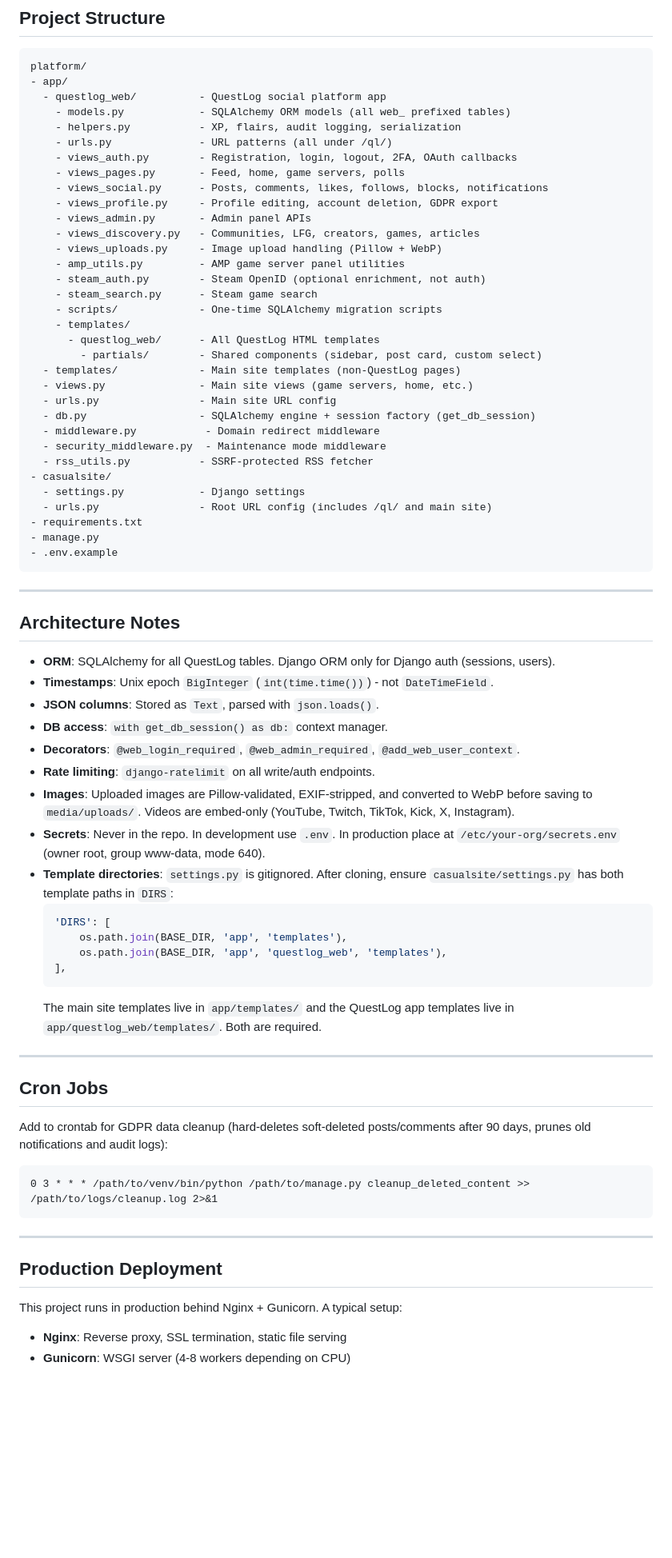
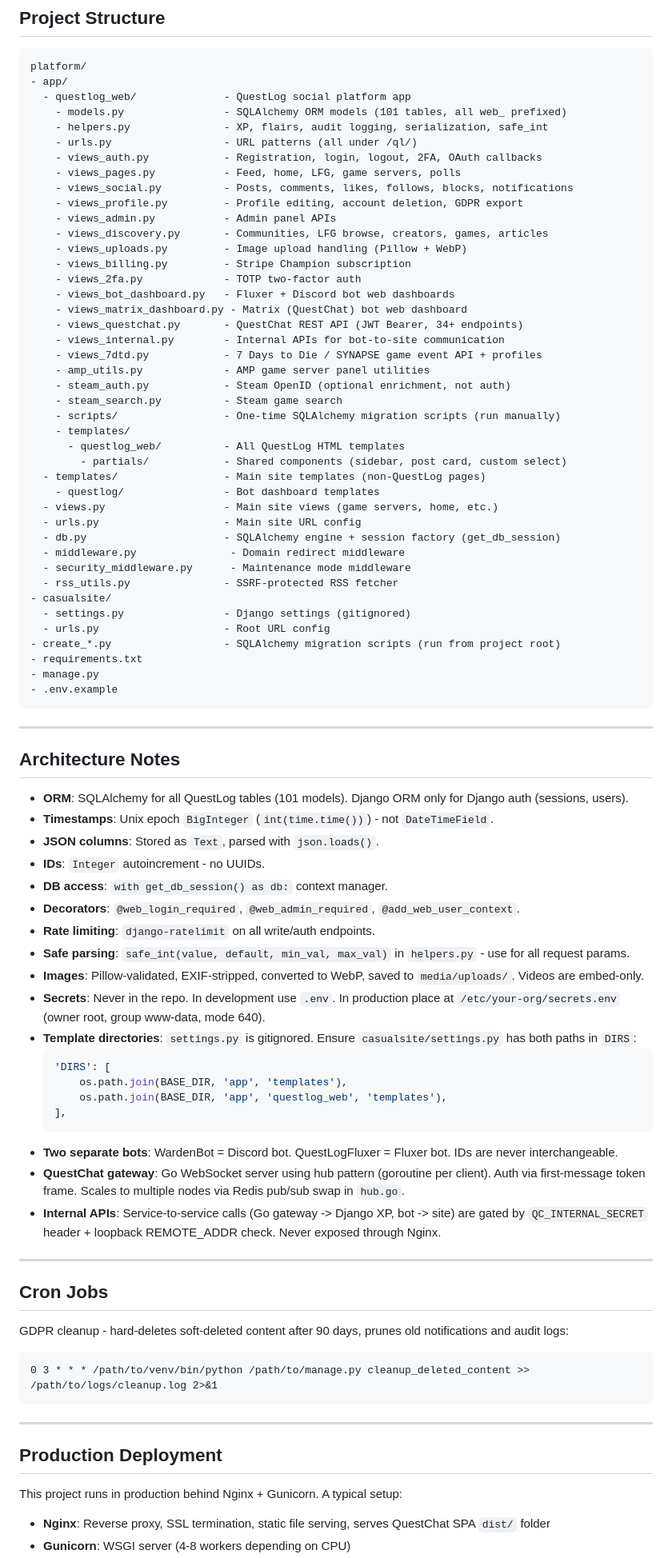
Before and after one commit to Casual-Heroes/QuestLog, a Markdown page: README.md, the part around one of its changes. Shown at 80% size. GitHub-like rendering; blank space fills up the shorter version.

````diff
--- a/README.md
+++ b/README.md
@@ -239,34 +315,43 @@ Copy `.env.example` for the full list. Key variables:
 ```
 platform/
 - app/
-  - questlog_web/          - QuestLog social platform app
-    - models.py            - SQLAlchemy ORM models (all web_ prefixed tables)
-    - helpers.py           - XP, flairs, audit logging, serialization
-    - urls.py              - URL patterns (all under /ql/)
-    - views_auth.py        - Registration, login, logout, 2FA, OAuth callbacks
-    - views_pages.py       - Feed, home, game servers, polls
-    - views_social.py      - Posts, comments, likes, follows, blocks, notifications
-    - views_profile.py     - Profile editing, account deletion, GDPR export
-    - views_admin.py       - Admin panel APIs
-    - views_discovery.py   - Communities, LFG, creators, games, articles
-    - views_uploads.py     - Image upload handling (Pillow + WebP)
-    - amp_utils.py         - AMP game server panel utilities
-    - steam_auth.py        - Steam OpenID (optional enrichment, not auth)
-    - steam_search.py      - Steam game search
-    - scripts/             - One-time SQLAlchemy migration scripts
+  - questlog_web/              - QuestLog social platform app
+    - models.py                - SQLAlchemy ORM models (101 tables, all web_ prefixed)
+    - helpers.py               - XP, flairs, audit logging, serialization, safe_int
+    - urls.py                  - URL patterns (all under /ql/)
+    - views_auth.py            - Registration, login, logout, 2FA, OAuth callbacks
+    - views_pages.py           - Feed, home, LFG, game servers, polls
+    - views_social.py          - Posts, comments, likes, follows, blocks, notifications
+    - views_profile.py         - Profile editing, account deletion, GDPR export
+    - views_admin.py           - Admin panel APIs
+    - views_discovery.py       - Communities, LFG browse, creators, games, articles
+    - views_uploads.py         - Image upload handling (Pillow + WebP)
+    - views_billing.py         - Stripe Champion subscription
+    - views_2fa.py             - TOTP two-factor auth
+    - views_bot_dashboard.py   - Fluxer + Discord bot web dashboards
+    - views_matrix_dashboard.py - Matrix (QuestChat) bot web dashboard
+    - views_questchat.py       - QuestChat REST API (JWT Bearer, 34+ endpoints)
+    - views_internal.py        - Internal APIs for bot-to-site communication
+    - views_7dtd.py            - 7 Days to Die / SYNAPSE game event API + profiles
+    - amp_utils.py             - AMP game server panel utilities
+    - steam_auth.py            - Steam OpenID (optional enrichment, not auth)
+    - steam_search.py          - Steam game search
+    - scripts/                 - One-time SQLAlchemy migration scripts (run manually)
     - templates/
-      - questlog_web/      - All QuestLog HTML templates
-        - partials/        - Shared components (sidebar, post card, custom select)
-  - templates/             - Main site templates (non-QuestLog pages)
-  - views.py               - Main site views (game servers, home, etc.)
-  - urls.py                - Main site URL config
-  - db.py                  - SQLAlchemy engine + session factory (get_db_session)
-  - middleware.py           - Domain redirect middleware
-  - security_middleware.py  - Maintenance mode middleware
-  - rss_utils.py           - SSRF-protected RSS fetcher
+      - questlog_web/          - All QuestLog HTML templates
+        - partials/            - Shared components (sidebar, post card, custom select)
+  - templates/                 - Main site templates (non-QuestLog pages)
+    - questlog/                - Bot dashboard templates
+  - views.py                   - Main site views (game servers, home, etc.)
+  - urls.py                    - Main site URL config
+  - db.py                      - SQLAlchemy engine + session factory (get_db_session)
+  - middleware.py               - Domain redirect middleware
+  - security_middleware.py      - Maintenance mode middleware
+  - rss_utils.py               - SSRF-protected RSS fetcher
 - casualsite/
-  - settings.py            - Django settings
-  - urls.py                - Root URL config (includes /ql/ and main site)
+  - settings.py                - Django settings (gitignored)
+  - urls.py                    - Root URL config
+- create_*.py                  - SQLAlchemy migration scripts (run from project root)
 - requirements.txt
 - manage.py
 - .env.example
@@ -276,28 +361,32 @@ platform/
 
 ## Architecture Notes
 
-- **ORM**: SQLAlchemy for all QuestLog tables. Django ORM only for Django auth (sessions, users).
+- **ORM**: SQLAlchemy for all QuestLog tables (101 models). Django ORM only for Django auth (sessions, users).
 - **Timestamps**: Unix epoch `BigInteger` (`int(time.time())`) - not `DateTimeField`.
 - **JSON columns**: Stored as `Text`, parsed with `json.loads()`.
+- **IDs**: `Integer` autoincrement - no UUIDs.
 - **DB access**: `with get_db_session() as db:` context manager.
 - **Decorators**: `@web_login_required`, `@web_admin_required`, `@add_web_user_context`.
 - **Rate limiting**: `django-ratelimit` on all write/auth endpoints.
-- **Images**: Uploaded images are Pillow-validated, EXIF-stripped, and converted to WebP before saving to `media/uploads/`. Videos are embed-only (YouTube, Twitch, TikTok, Kick, X, Instagram).
+- **Safe parsing**: `safe_int(value, default, min_val, max_val)` in `helpers.py` - use for all request params.
+- **Images**: Pillow-validated, EXIF-stripped, converted to WebP, saved to `media/uploads/`. Videos are embed-only.
 - **Secrets**: Never in the repo. In development use `.env`. In production place at `/etc/your-org/secrets.env` (owner root, group www-data, mode 640).
-- **Template directories**: `settings.py` is gitignored. After cloning, ensure `casualsite/settings.py` has both template paths in `DIRS`:
+- **Template directories**: `settings.py` is gitignored. Ensure `casualsite/settings.py` has both paths in `DIRS`:
   ```python
   'DIRS': [
       os.path.join(BASE_DIR, 'app', 'templates'),
       os.path.join(BASE_DIR, 'app', 'questlog_web', 'templates'),
   ],
   ```
-  The main site templates live in `app/templates/` and the QuestLog app templates live in `app/questlog_web/templates/`. Both are required.
+- **Two separate bots**: WardenBot = Discord bot. QuestLogFluxer = Fluxer bot. IDs are never interchangeable.
+- **QuestChat gateway**: Go WebSocket server using hub pattern (goroutine per client). Auth via first-message token frame. Scales to multiple nodes via Redis pub/sub swap in `hub.go`.
+- **Internal APIs**: Service-to-service calls (Go gateway -> Django XP, bot -> site) are gated by `QC_INTERNAL_SECRET` header + loopback REMOTE_ADDR check. Never exposed through Nginx.
 
 ---
 
 ## Cron Jobs
 
-Add to crontab for GDPR data cleanup (hard-deletes soft-deleted posts/comments after 90 days, prunes old notifications and audit logs):
+GDPR cleanup - hard-deletes soft-deleted content after 90 days, prunes old notifications and audit logs:
 
 ```
 0 3 * * * /path/to/venv/bin/python /path/to/manage.py cleanup_deleted_content >> /path/to/logs/cleanup.log 2>&1
@@ -309,5 +398,5 @@ Add to crontab for GDPR data cleanup (hard-deletes soft-deleted posts/comments a
 
 This project runs in production behind Nginx + Gunicorn. A typical setup:
 
-- **Nginx**: Reverse proxy, SSL termination, static file serving
+- **Nginx**: Reverse proxy, SSL termination, static file serving, serves QuestChat SPA `dist/` folder
 - **Gunicorn**: WSGI server (4-8 workers depending on CPU)
````
Also changed, not shown: other parts of README.md (+103 -40 lines).
